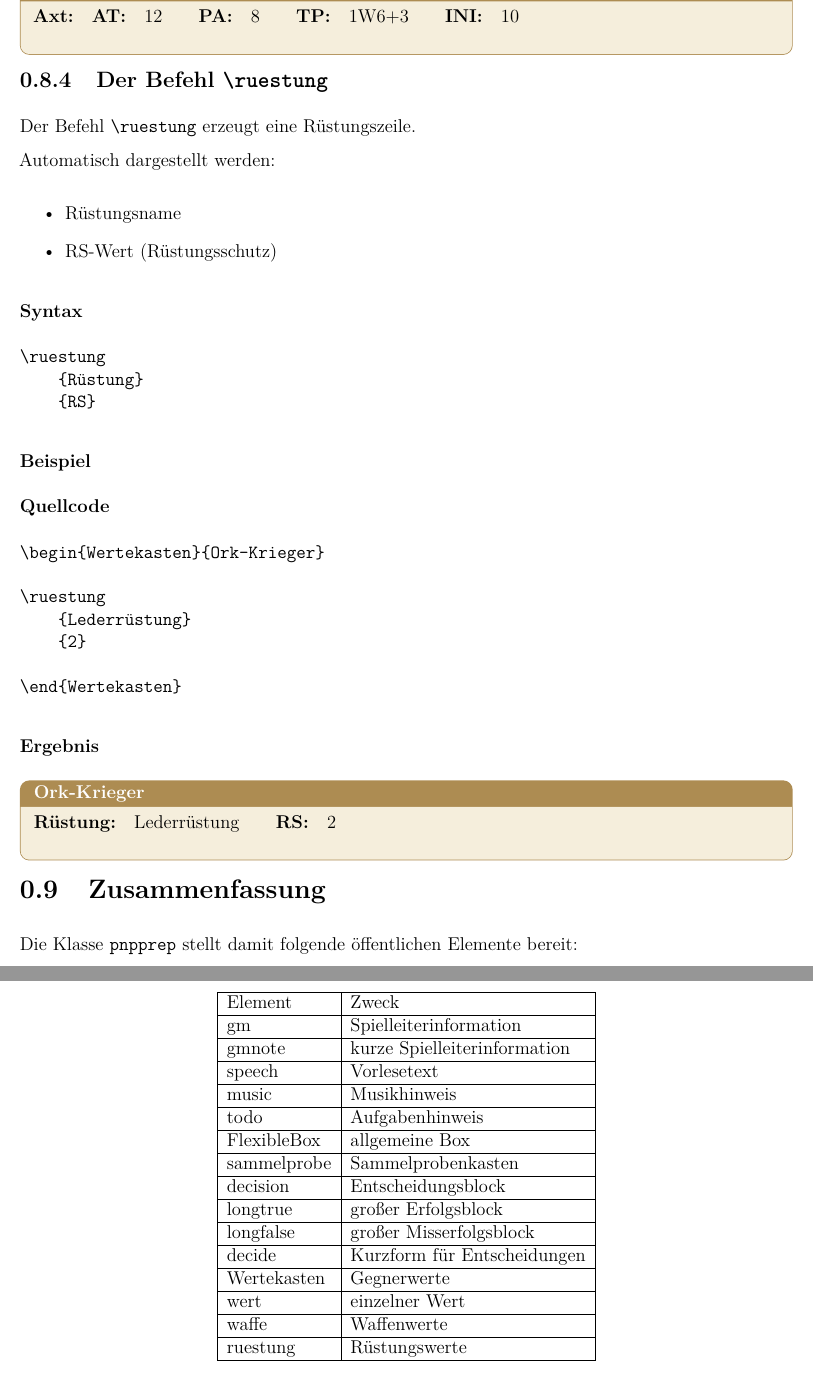
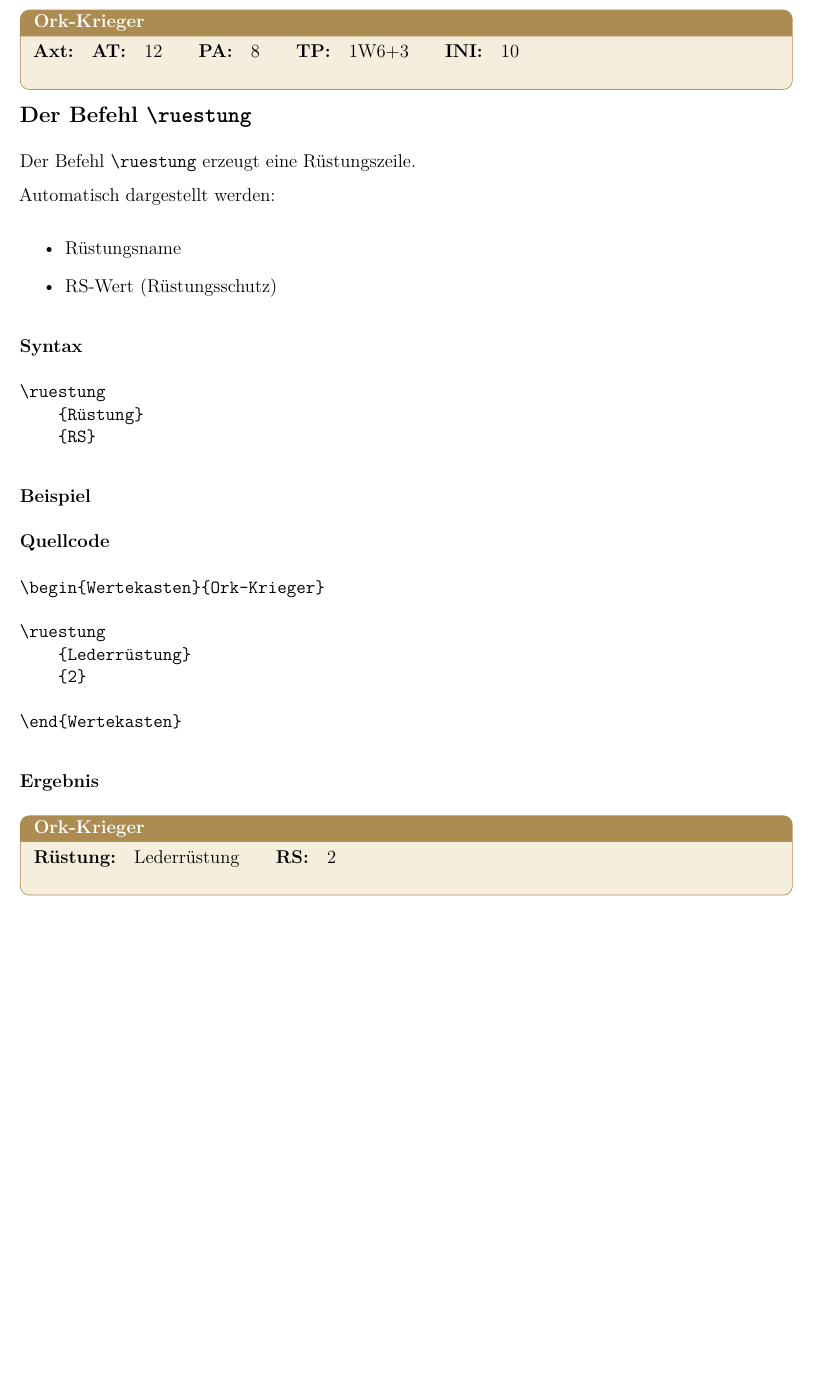
Before and after one commit to MarkusPalcer/PnP-Prep, a LaTeX document (doc/pnpprep/Readme.tex, which reads doc/pnpprep/summary.tex): two parts of pages 17 and 18 of 18 before the commit and part of page 18 of 18 after it, the two joined at a grey line, cut at the place of the change, the shorter picture padded with empty space. Compiled offline with pdfLaTeX.

Commit message:
replace summary with toc

```diff
--- a/doc/pnpprep/Readme.tex
+++ b/doc/pnpprep/Readme.tex
@@ -16,6 +19,5 @@
 \input{sammelprobe}
 \input{decision}
 \input{wertekasten}
-\input{summary}
 
 \end{document}
--- a/doc/pnpprep/summary.tex
+++ /dev/null
@@ -1,41 +0,0 @@
-\section{Zusammenfassung}
-
-Die Klasse \texttt{pnpprep} stellt damit folgende öffentlichen Elemente bereit:
-
-\begin{center}
-\begin{tabular}{|l|l|}
-\hline
-Element & Zweck\\
-\hline
-gm & Spielleiterinformation\\
-\hline
-gmnote & kurze Spielleiterinformation\\
-\hline
-speech & Vorlesetext\\
-\hline
-music & Musikhinweis\\
-\hline
-todo & Aufgabenhinweis\\
-\hline
-FlexibleBox & allgemeine Box\\
-\hline
-sammelprobe & Sammelprobenkasten\\
-\hline
-decision & Entscheidungsblock\\
-\hline
-longtrue & großer Erfolgsblock\\
-\hline
-longfalse & großer Misserfolgsblock\\
-\hline
-decide & Kurzform für Entscheidungen\\
-\hline
-Wertekasten & Gegnerwerte\\
-\hline
-wert & einzelner Wert\\
-\hline
-waffe & Waffenwerte\\
-\hline
-ruestung & Rüstungswerte\\
-\hline
-\end{tabular}
-\end{center}
```
Also changed, not shown: doc/pnpprep/Readme.tex (3 more changed lines).
